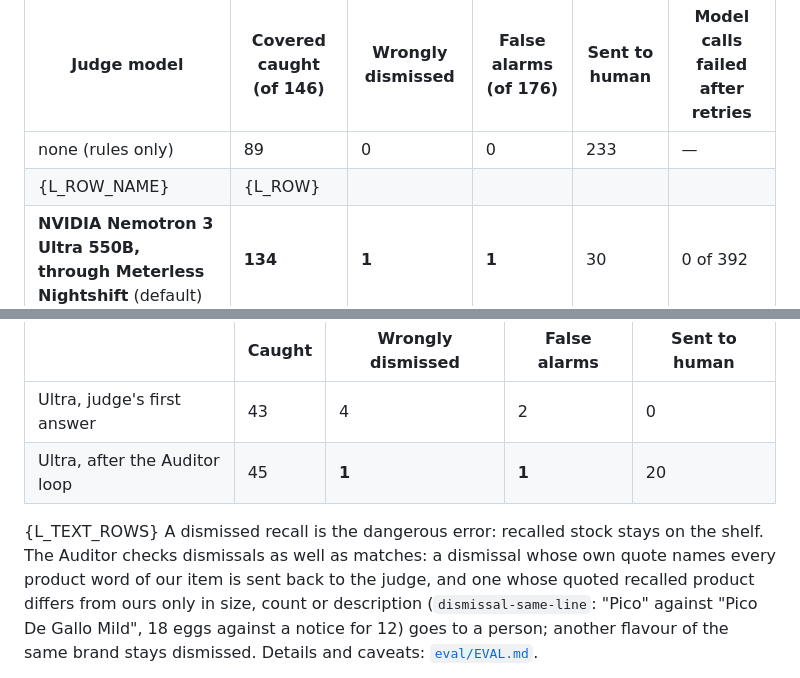
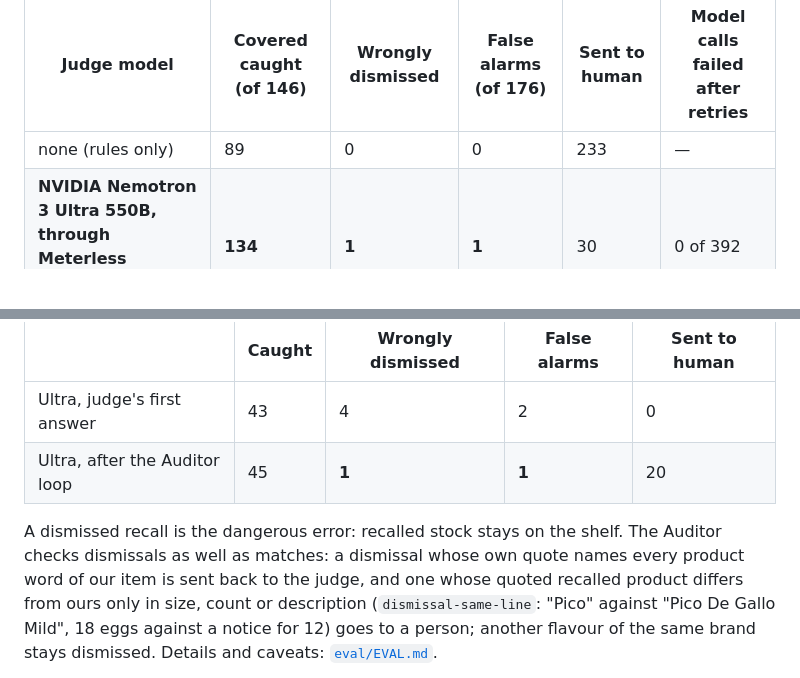
Before and after one commit to mikey92/recallwhy, a Markdown page: README.md, 2 parts joined by grey strips. Rendered like a GitHub page; blank space fills up the shorter version.

```diff
--- a/README.md
+++ b/README.md
@@ -171,7 +171,6 @@ curl -X POST localhost:8000/run -H 'Content-Type: application/json' -d '{"since"
 | Judge model | Covered caught (of 146) | Wrongly dismissed | False alarms (of 176) | Sent to human | Model calls failed after retries |
 |---|---|---|---|---|---|
 | none (rules only) | 89 | 0 | 0 | 233 | — |
-| {L_ROW_NAME} | {L_ROW} |
 | **NVIDIA Nemotron 3 Ultra 550B, through Meterless Nightshift** (default) | **134** | **1** | **1** | 30 | 0 of 392 |
 
 With Ultra the agents settle **292 of 322 pairs (91%) without a person, 290 of them correctly**, and send 30 to a reviewer with the reason. Every food recall whose barcode we carry is caught by the UPC rule, re-checked against the live notice by the Auditor; the judge's work is the 223 text pairs: CPSC items without barcodes, and same-brand products that are not the recalled one.
@@ -182,7 +181,6 @@ With Ultra the agents settle **292 of 322 pairs (91%) without a person, 290 of t
 |---|---|---|---|---|
 | Ultra, judge's first answer | 43 | 4 | 2 | 0 |
 | Ultra, after the Auditor loop | 45 | **1** | **1** | 20 |
-{L_TEXT_ROWS}
 A dismissed recall is the dangerous error: recalled stock stays on the shelf. The Auditor checks dismissals as well as matches: a dismissal whose own quote names every product word of our item is sent back to the judge, and one whose quoted recalled product differs from ours only in size, count or description (`dismissal-same-line`: "Pico" against "Pico De Gallo Mild", 18 eggs against a notice for 12) goes to a person; another flavour of the same brand stays dismissed. Details and caveats: [`eval/EVAL.md`](eval/EVAL.md).
 
 **Cartographer ablation** (the judge is off, so no model reads a notice; same 322 pairs):
```
Also changed, not shown: eval/EVAL.md (+0 -2 lines).
